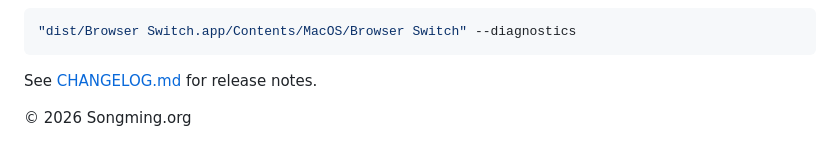
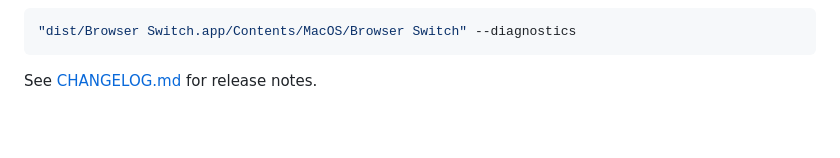
Before and after one commit to sd800/browser-switch, a Markdown page: README.md, the part around the change. Rendered like a GitHub page; blank space fills up the shorter version.

````diff
--- a/README.md
+++ b/README.md
@@ -87,5 +87,3 @@ After building, inspect browser discovery without opening a website:
 ```
 
 See [CHANGELOG.md](CHANGELOG.md) for release notes.
-
-© 2026 Songming.org
````
Also changed, not shown: SECURITY.md (+0 -2 lines).
